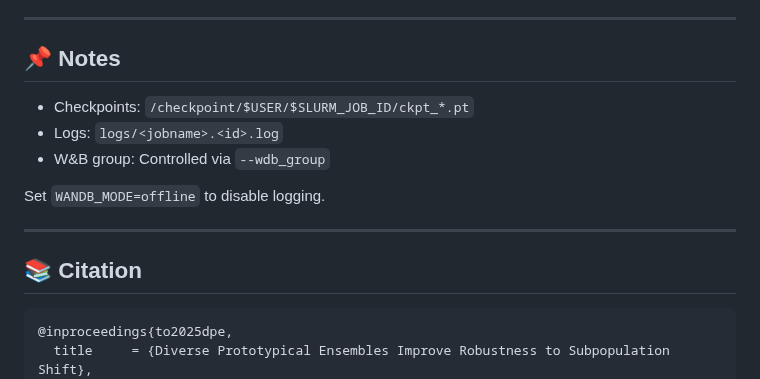
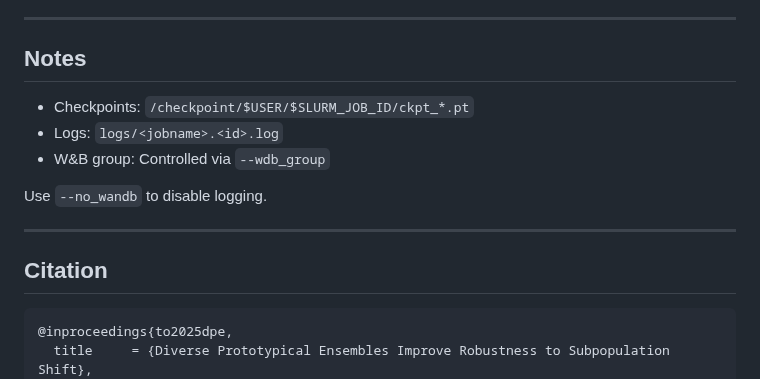
Before and after one commit to minhto2802/DPE, a Markdown page: README.md, the part around one of its changes. Rendered like a GitHub page.

````diff
--- a/README.md
+++ b/README.md
@@ -127,18 +127,18 @@ bash scripts/train_all_pe.sh
 
 ---
 
-📌 Notes
+Notes
 --------
 
 - Checkpoints: `/checkpoint/$USER/$SLURM_JOB_ID/ckpt_*.pt`
 - Logs:        `logs/<jobname>.<id>.log`
 - W&B group:   Controlled via `--wdb_group`
 
-Set `WANDB_MODE=offline` to disable logging.
+Use `--no_wandb` to disable logging.
 
 ---
 
-📚 Citation
+Citation
 -----------
 
 ```
````
Also changed, not shown: other parts of README.md (+3 -3 lines).
